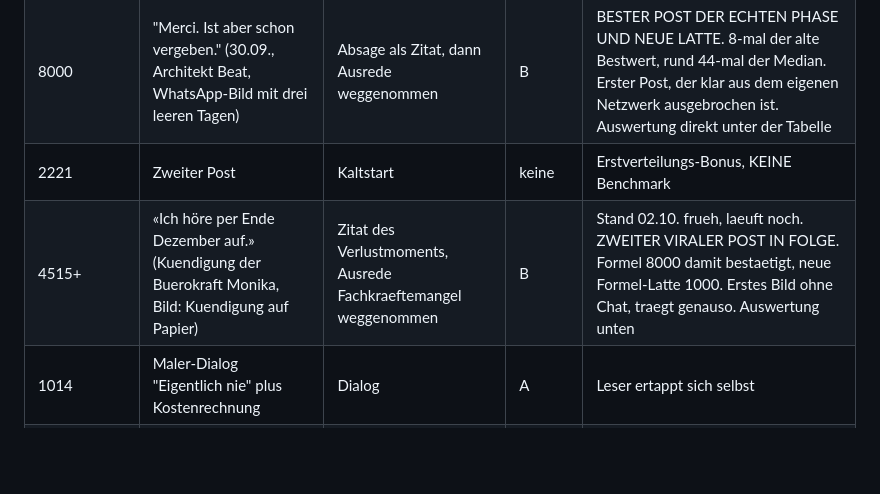
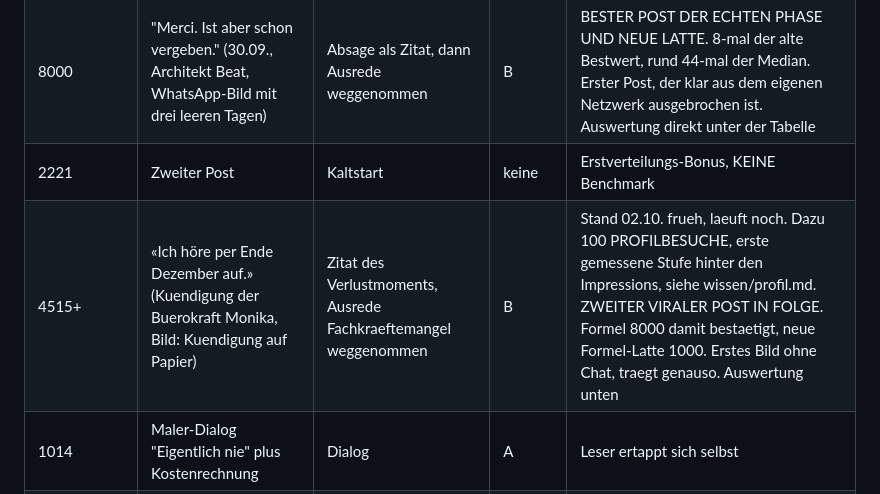
Before and after one commit to Florian1893/Linkedin, a Markdown page: wissen/lernprotokoll.md, the part around the change. Drawn GitHub-style; blank space fills up the shorter version.

```diff
--- a/wissen/lernprotokoll.md
+++ b/wissen/lernprotokoll.md
@@ -9,7 +9,7 @@ Alle Posts nach Impressions. Startbestand uebernommen aus dem Skill `betriebsflo
 | 9374 | Erster Post | Kaltstart | keine | Erstverteilungs-Bonus, KEINE Benchmark |
 | 8000 | "Merci. Ist aber schon vergeben." (30.09., Architekt Beat, WhatsApp-Bild mit drei leeren Tagen) | Absage als Zitat, dann Ausrede weggenommen | B | BESTER POST DER ECHTEN PHASE UND NEUE LATTE. 8-mal der alte Bestwert, rund 44-mal der Median. Erster Post, der klar aus dem eigenen Netzwerk ausgebrochen ist. Auswertung direkt unter der Tabelle |
 | 2221 | Zweiter Post | Kaltstart | keine | Erstverteilungs-Bonus, KEINE Benchmark |
-| 4515+ | «Ich höre per Ende Dezember auf.» (Kuendigung der Buerokraft Monika, Bild: Kuendigung auf Papier) | Zitat des Verlustmoments, Ausrede Fachkraeftemangel weggenommen | B | Stand 02.10. frueh, laeuft noch. ZWEITER VIRALER POST IN FOLGE. Formel 8000 damit bestaetigt, neue Formel-Latte 1000. Erstes Bild ohne Chat, traegt genauso. Auswertung unten |
+| 4515+ | «Ich höre per Ende Dezember auf.» (Kuendigung der Buerokraft Monika, Bild: Kuendigung auf Papier) | Zitat des Verlustmoments, Ausrede Fachkraeftemangel weggenommen | B | Stand 02.10. frueh, laeuft noch. Dazu 100 PROFILBESUCHE, erste gemessene Stufe hinter den Impressions, siehe wissen/profil.md. ZWEITER VIRALER POST IN FOLGE. Formel 8000 damit bestaetigt, neue Formel-Latte 1000. Erstes Bild ohne Chat, traegt genauso. Auswertung unten |
 | 1014 | Maler-Dialog "Eigentlich nie" plus Kostenrechnung | Dialog | A | Leser ertappt sich selbst |
 | 700 | Offerte liegt eine Woche (17.09., WhatsApp-Bild mit rotem Strich) | Spiegel mit sofortigem Verlust | B | ZWEITBESTER POST DER ECHTEN PHASE, knapp das Vierfache des Medians. Erster Treffer nach der Sammeldiagnose, die Formel aus den Regeln 18 und 19 hat geliefert. Siehe Auswertung unten |
 | 662 | "Du bist der teuerste Mitarbeiter" | direkte Ansprache | B | Spiegel ohne Szene, funktioniert nackt |
```
Also changed, not shown: wissen/profil.md (added, +55 -0 lines).
